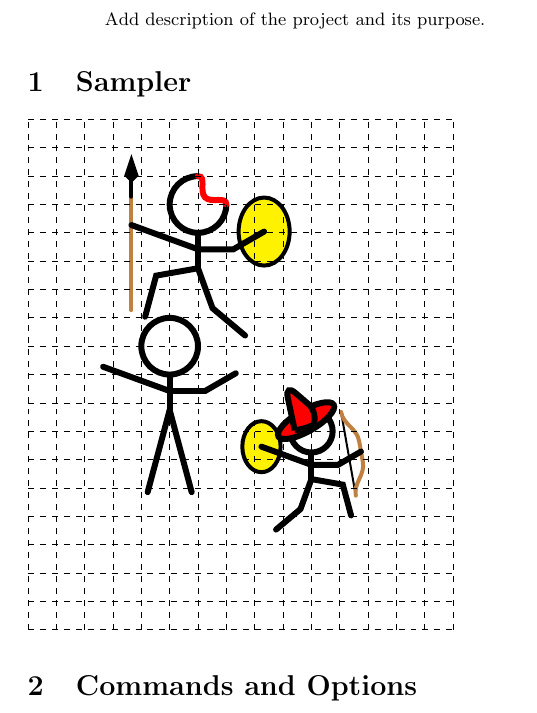
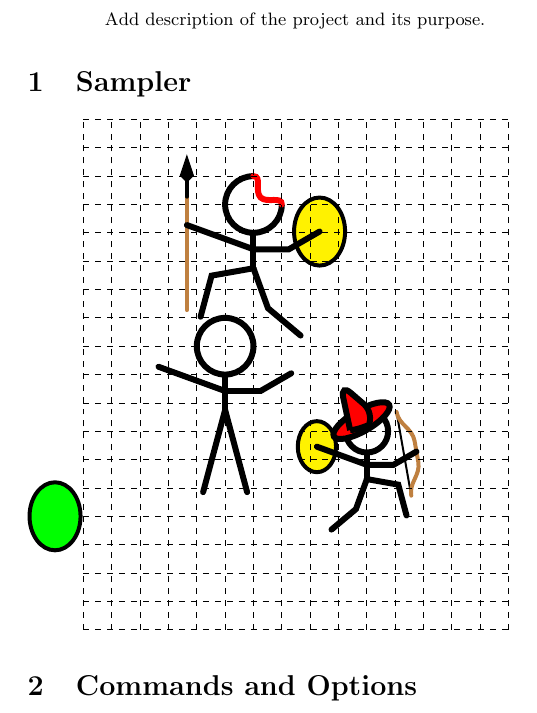
Before and after one commit to cfroccajr/tikzStickFigure, a LaTeX paper (Stick Figure Sample.tex, which reads tikzStickFigure.sty): part of the page, cut so that both start at the same text. Compiled offline with pdfLaTeX.

Commit message:
Changed the shield back to using arguments.  Keeping accessories independent of keys allows them to be used separately from figures.

```diff
--- a/Stick Figure Sample.tex
+++ b/Stick Figure Sample.tex
@@ -28,8 +28,8 @@
         shield=True, shield hand=right hand,
     ];
 
-    % \draw[brown,ultra thick] (-3,-5) -- +(90:4);
-    % \draw[black,ultra thick,-{Kite}] (-3,-5) ++(90:3) -- +(90:1);
+%% Sample Lone Accessories
+    \pic at (-3,-3) {shield={-3,-3}{green}};
 
 %% Helper Layout Grid
     \draw[thin,dashed] (-5,-10) grid (10,8);
--- a/tikzStickFigure.sty
+++ b/tikzStickFigure.sty
@@ -173,7 +173,7 @@
             }{};
         % Shield
             \IfSubStr{\shield}{True}{
-                \pic {shield};%={\name\shieldhand}{\shieldcolor}};
+                \pic {shield={\name\shieldhand}{\shieldcolor}};
             }
             {};
         }
@@ -252,6 +252,7 @@
             \end{pgfonlayer}
         }
     },
+    pics/bow/.default={left hand}{90};,
 }
 
 
@@ -266,7 +267,7 @@
                 every path/.style={line width=2}
             }
             \begin{pgfonlayer}{background layer}
-                \filldraw[fill=\shieldcolor,draw] (\shieldhand) circle [x radius=9mm, y radius=12mm, rotate=0];
+                \filldraw[fill=#2,draw] (#1) circle [x radius=9mm, y radius=12mm, rotate=0];
             \end{pgfonlayer}
         }
     },
```
